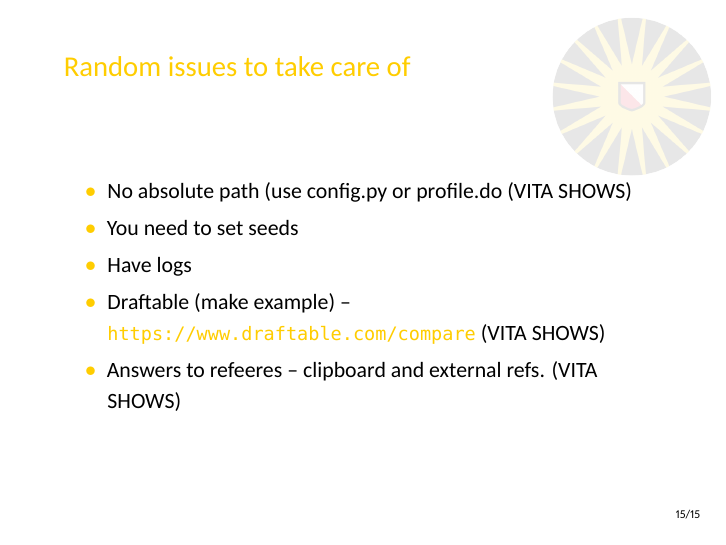
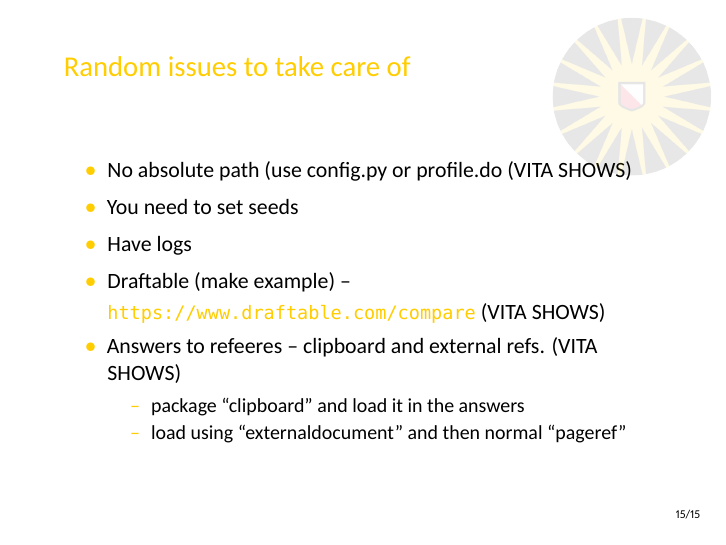
Before and after one commit to vtitl/wonderful-procurement-paper, LaTeX slides (writeup/presentation/main.tex): page 16 of 16. Compiled offline with XeLaTeX.

Commit message:
minor fixes presentation

```diff
--- a/writeup/presentation/main.tex
+++ b/writeup/presentation/main.tex
@@ -331,6 +331,10 @@ your analysis code}.
 \item Have logs
 \item Draftable (make example) -- \url{https://www.draftable.com/compare} (VITA SHOWS)
 \item Answers to refeeres -- clipboard and external refs. (VITA SHOWS)
+\begin{itemize}
+	\item package ``clipboard'' and load it in the answers
+	\item load using ``externaldocument'' and then normal ``pageref''
+\end{itemize}
 \end{itemize}
 
 
```
Also changed, not shown: output/scalars.tex (+1 -1 lines), writeup/output/scalars.tex (+1 -1 lines), writeup/presentation/main.pdf.
